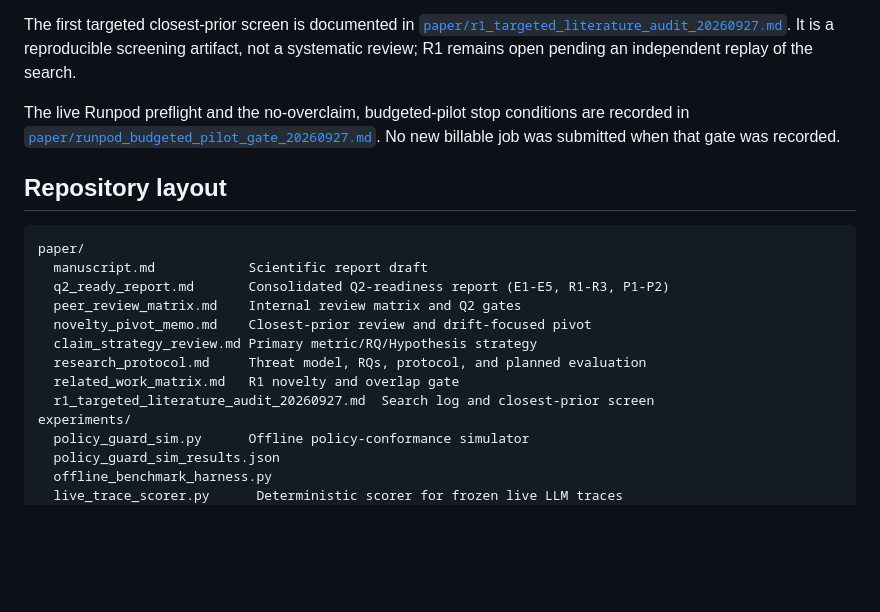
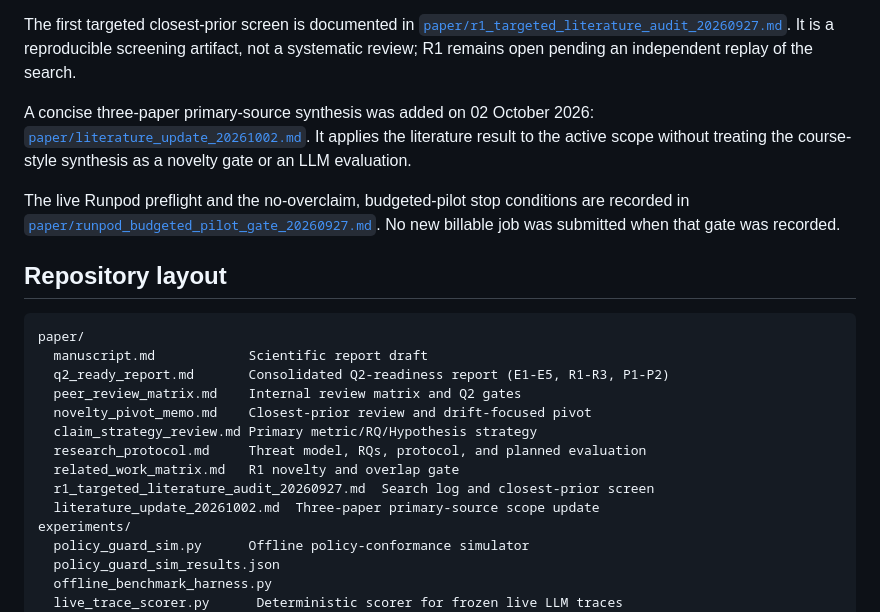
Before and after one commit to nhuy5602/runtime-policy-enforcement-llm-agents, a Markdown page: README.md, the part around the change. Drawn GitHub-style; blank space fills up the shorter version.

Commit message:
Add Week 4 literature scope update

```diff
--- a/README.md
+++ b/README.md
@@ -25,6 +25,11 @@ The first targeted closest-prior screen is documented in
 It is a reproducible screening artifact, not a systematic review; R1 remains
 open pending an independent replay of the search.
 
+A concise three-paper primary-source synthesis was added on 02 October 2026:
+[`paper/literature_update_20261002.md`](paper/literature_update_20261002.md).
+It applies the literature result to the active scope without treating the
+course-style synthesis as a novelty gate or an LLM evaluation.
+
 The live Runpod preflight and the no-overclaim, budgeted-pilot stop conditions
 are recorded in [`paper/runpod_budgeted_pilot_gate_20260927.md`](paper/runpod_budgeted_pilot_gate_20260927.md).
 No new billable job was submitted when that gate was recorded.
@@ -41,6 +46,7 @@ paper/
   research_protocol.md     Threat model, RQs, protocol, and planned evaluation
   related_work_matrix.md   R1 novelty and overlap gate
   r1_targeted_literature_audit_20260927.md  Search log and closest-prior screen
+  literature_update_20261002.md  Three-paper primary-source scope update
 experiments/
   policy_guard_sim.py      Offline policy-conformance simulator
   policy_guard_sim_results.json
```
Also changed, not shown: paper/literature_update_20261002.md (added, +71 -0 lines), paper/research_protocol.md (+10 -0 lines).
